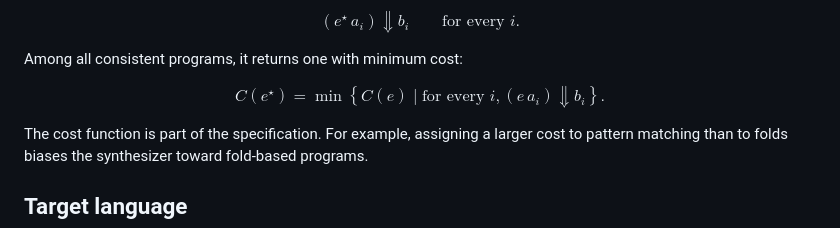
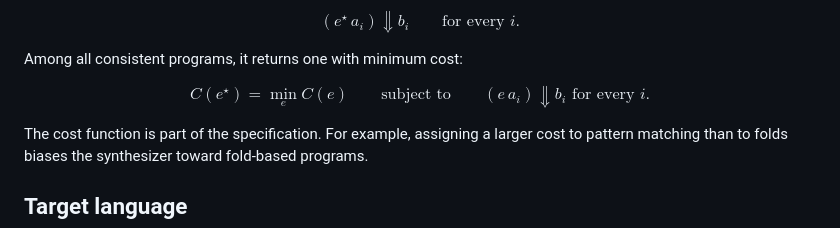
Before and after one commit to quangng2000/modelsmc-reading-notes, a Markdown page: papers/02-data-structure-synthesis/README.md, the part around the change. Rendered like a GitHub page.

Commit message:
docs: fix Paper 2 math rendering

```diff
--- a/papers/02-data-structure-synthesis/README.md
+++ b/papers/02-data-structure-synthesis/README.md
@@ -32,10 +32,12 @@ Among all consistent programs, it returns one with minimum cost:
 
 $$
 C(e^\star)=
-\min\left\{
-C(e)\mid
-\text{for every }i,(e\,a_i)\Downarrow b_i
-\right\}.
+\min_e C(e)
+\qquad
+\text{subject to}
+\qquad
+(e\,a_i)\Downarrow b_i
+\text{ for every }i.
 $$
 
 The cost function is part of the specification. For example, assigning a larger cost to pattern matching than to folds biases the synthesizer toward fold-based programs.
```
